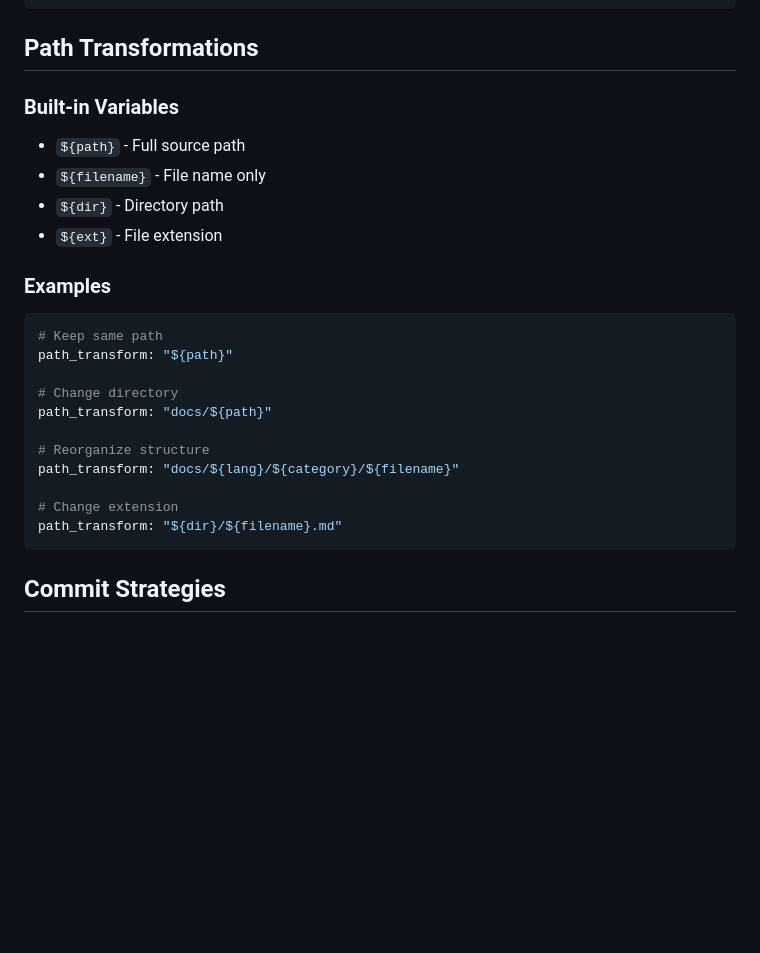
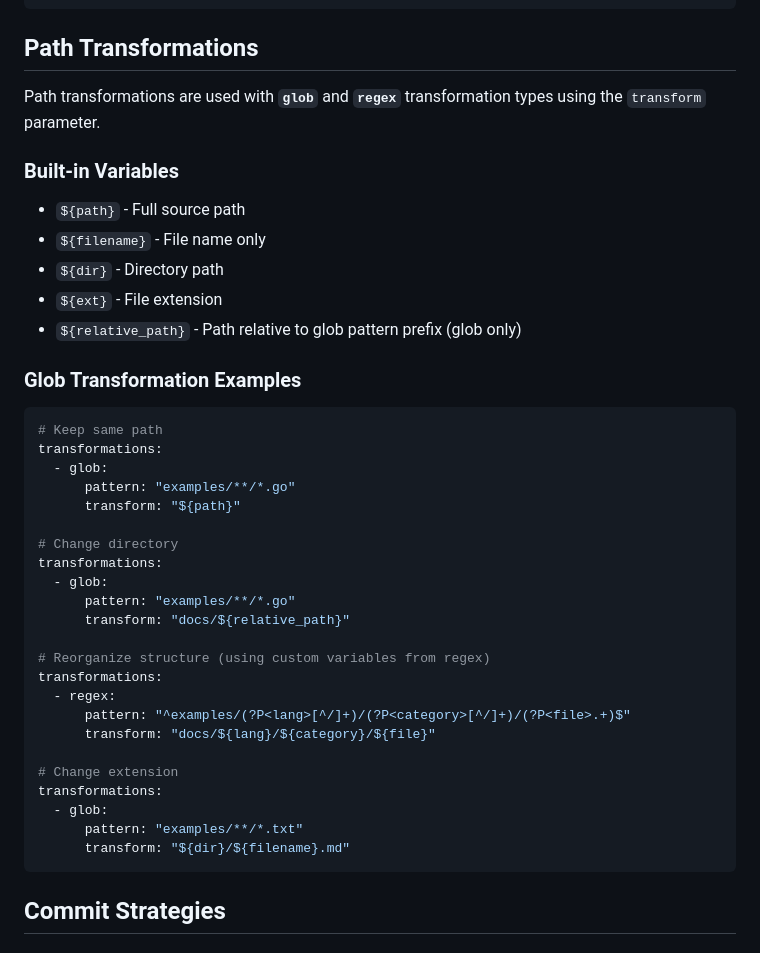
Before and after one commit to mongodb/code-example-tooling, a Markdown page: examples-copier/QUICK-REFERENCE.md, the part around the change. Drawn GitHub-style; blank space fills up the shorter version.

Commit message:
feat(copier): update docs

````diff
--- a/examples-copier/QUICK-REFERENCE.md
+++ b/examples-copier/QUICK-REFERENCE.md
@@ -83,25 +83,40 @@ workflows:
 
 ## Path Transformations
 
+Path transformations are used with **`glob`** and **`regex`** transformation types using the `transform` parameter.
+
 ### Built-in Variables
 - `${path}` - Full source path
 - `${filename}` - File name only
 - `${dir}` - Directory path
 - `${ext}` - File extension
+- `${relative_path}` - Path relative to glob pattern prefix (glob only)
 
-### Examples
+### Glob Transformation Examples
 ```yaml
 # Keep same path
-path_transform: "${path}"
+transformations:
+  - glob:
+      pattern: "examples/**/*.go"
+      transform: "${path}"
 
 # Change directory
-path_transform: "docs/${path}"
+transformations:
+  - glob:
+      pattern: "examples/**/*.go"
+      transform: "docs/${relative_path}"
 
-# Reorganize structure
-path_transform: "docs/${lang}/${category}/${filename}"
+# Reorganize structure (using custom variables from regex)
+transformations:
+  - regex:
+      pattern: "^examples/(?P<lang>[^/]+)/(?P<category>[^/]+)/(?P<file>.+)$"
+      transform: "docs/${lang}/${category}/${file}"
 
 # Change extension
-path_transform: "${dir}/${filename}.md"
+transformations:
+  - glob:
+      pattern: "examples/**/*.txt"
+      transform: "${dir}/${filename}.md"
 ```
 
 ## Commit Strategies
````
Also changed, not shown: 1 other file.
